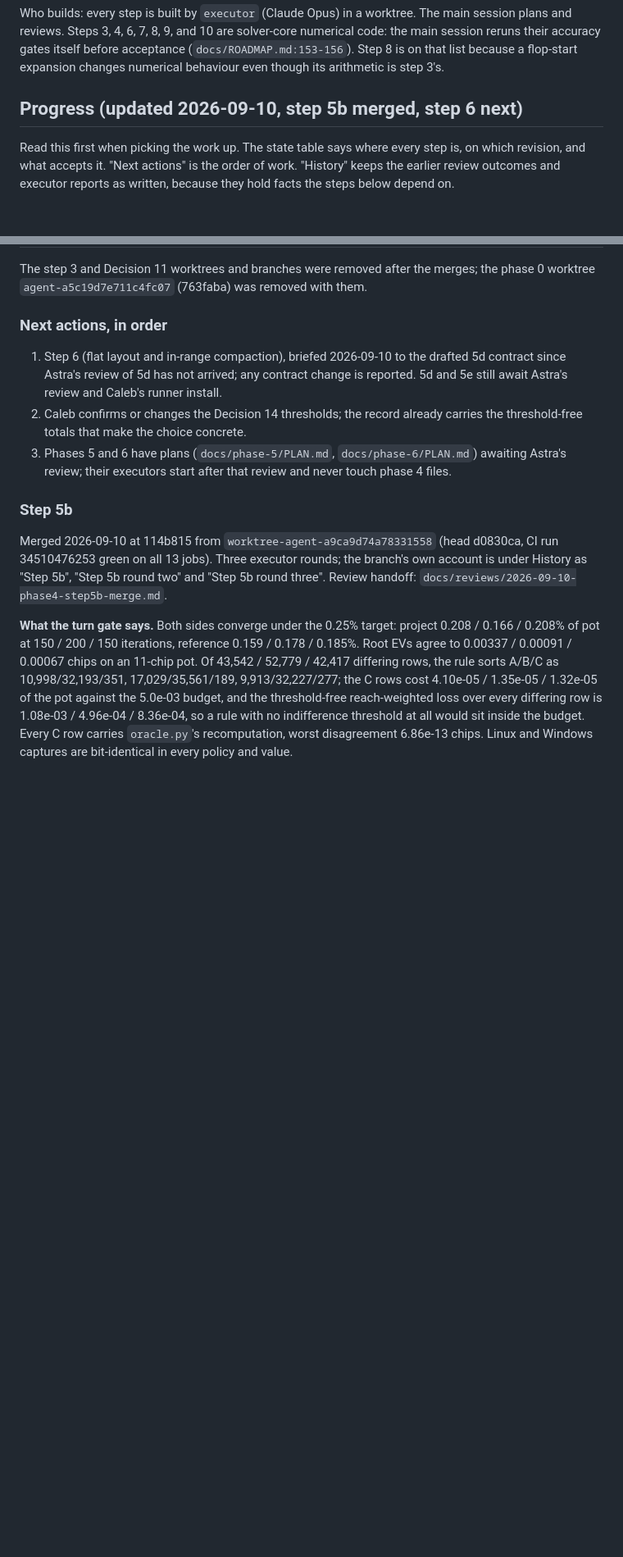
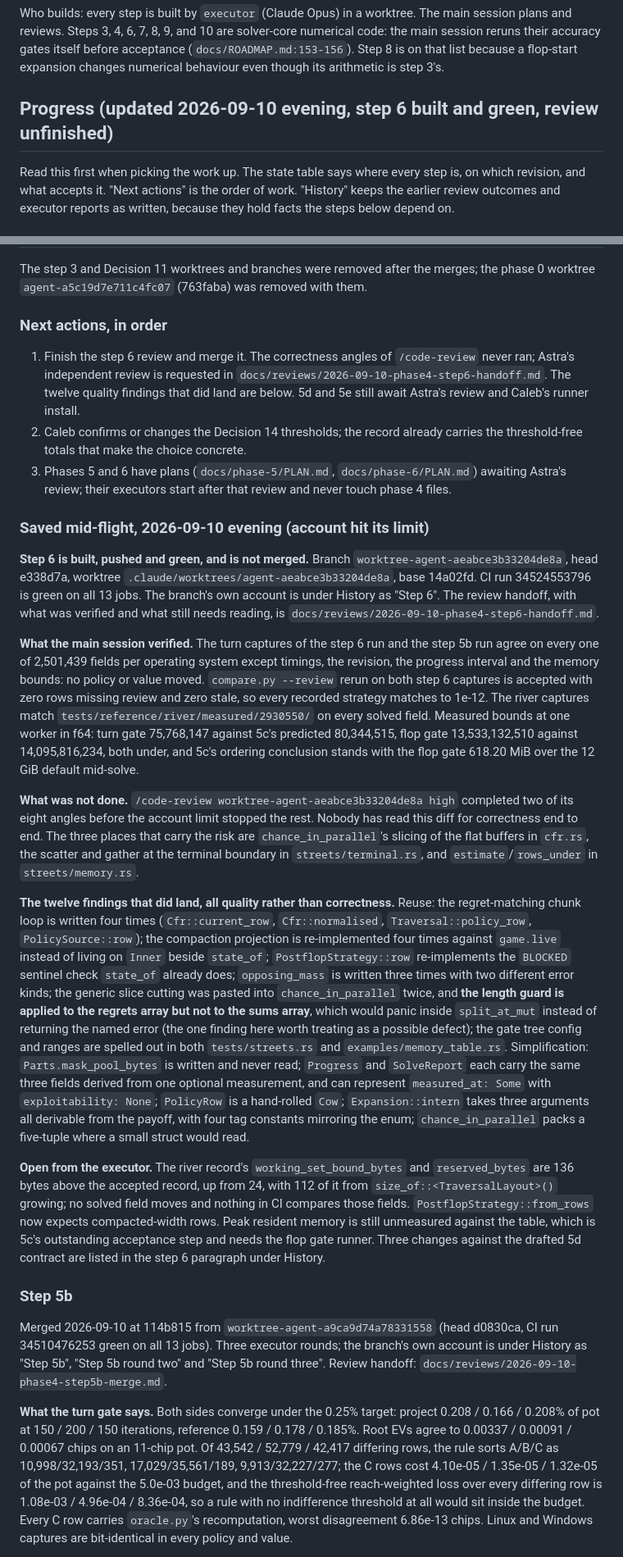
Before and after one commit to calebroot2006-art/SOLVER, a Markdown page: docs/phase-4/PLAN.md, 2 parts joined by grey strips. Shown at 82% size. Rendered like a GitHub page; blank space fills up the shorter version.

```diff
--- a/docs/phase-4/PLAN.md
+++ b/docs/phase-4/PLAN.md
@@ -27,7 +27,7 @@ session reruns their accuracy gates itself before acceptance (`docs/ROADMAP.md:1
 Step 8 is on that list because a flop-start expansion changes numerical behaviour even
 though its arithmetic is step 3's.
 
-## Progress (updated 2026-09-10, step 5b merged, step 6 next)
+## Progress (updated 2026-09-10 evening, step 6 built and green, review unfinished)
 
 Read this first when picking the work up. The state table says where every step is, on
 which revision, and what accepts it. "Next actions" is the order of work. "History" keeps
@@ -64,13 +64,64 @@ phase 0 worktree `agent-a5c19d7e711c4fc07` (763faba) was removed with them.
 
 ### Next actions, in order
 
-1. Step 6 (flat layout and in-range compaction), briefed 2026-09-10 to the drafted 5d
-   contract since Astra's review of 5d has not arrived; any contract change is reported.
-   5d and 5e still await Astra's review and Caleb's runner install.
+1. Finish the step 6 review and merge it. The correctness angles of `/code-review` never
+   ran; Astra's independent review is requested in
+   `docs/reviews/2026-09-10-phase4-step6-handoff.md`. The twelve quality findings that did
+   land are below. 5d and 5e still await Astra's review and Caleb's runner install.
 2. Caleb confirms or changes the Decision 14 thresholds; the record already carries the
    threshold-free totals that make the choice concrete.
 3. Phases 5 and 6 have plans (`docs/phase-5/PLAN.md`, `docs/phase-6/PLAN.md`) awaiting
    Astra's review; their executors start after that review and never touch phase 4 files.
+
+### Saved mid-flight, 2026-09-10 evening (account hit its limit)
+
+**Step 6 is built, pushed and green, and is not merged.** Branch
+`worktree-agent-aeabce3b33204de8a`, head e338d7a, worktree
+`.claude/worktrees/agent-aeabce3b33204de8a`, base 14a02fd. CI run 34524553796 is green on
+all 13 jobs. The branch's own account is under History as "Step 6". The review handoff,
+with what was verified and what still needs reading, is
+`docs/reviews/2026-09-10-phase4-step6-handoff.md`.
+
+**What the main session verified.** The turn captures of the step 6 run and the step 5b run
+agree on every one of 2,501,439 fields per operating system except timings, the revision,
+the progress interval and the memory bounds: no policy or value moved. `compare.py --review`
+rerun on both step 6 captures is accepted with zero rows missing review and zero stale, so
+every recorded strategy matches to 1e-12. The river captures match
+`tests/reference/river/measured/2930550/` on every solved field. Measured bounds at one
+worker in f64: turn gate 75,768,147 against 5c's predicted 80,344,515, flop gate
+13,533,132,510 against 14,095,816,234, both under, and 5c's ordering conclusion stands with
+the flop gate 618.20 MiB over the 12 GiB default mid-solve.
+
+**What was not done.** `/code-review worktree-agent-aeabce3b33204de8a high` completed two of
+its eight angles before the account limit stopped the rest. Nobody has read this diff for
+correctness end to end. The three places that carry the risk are `chance_in_parallel`'s
+slicing of the flat buffers in `cfr.rs`, the scatter and gather at the terminal boundary in
+`streets/terminal.rs`, and `estimate`/`rows_under` in `streets/memory.rs`.
+
+**The twelve findings that did land, all quality rather than correctness.** Reuse: the
+regret-matching chunk loop is written four times (`Cfr::current_row`, `Cfr::normalised`,
+`Traversal::policy_row`, `PolicySource::row`); the compaction projection is re-implemented
+four times against `game.live` instead of living on `Inner` beside `state_of`;
+`PostflopStrategy::row` re-implements the `BLOCKED` sentinel check `state_of` already does;
+`opposing_mass` is written three times with two different error kinds; the generic slice
+cutting was pasted into `chance_in_parallel` twice, and **the length guard is applied to the
+regrets array but not to the sums array**, which would panic inside `split_at_mut` instead
+of returning the named error (the one finding here worth treating as a possible defect); the
+gate tree config and ranges are spelled out in both `tests/streets.rs` and
+`examples/memory_table.rs`. Simplification: `Parts.mask_pool_bytes` is written and never
+read; `Progress` and `SolveReport` each carry the same three fields derived from one
+optional measurement, and can represent `measured_at: Some` with `exploitability: None`;
+`PolicyRow` is a hand-rolled `Cow`; `Expansion::intern` takes three arguments all derivable
+from the payoff, with four tag constants mirroring the enum; `chance_in_parallel` packs a
+five-tuple where a small struct would read.
+
+**Open from the executor.** The river record's `working_set_bound_bytes` and
+`reserved_bytes` are 136 bytes above the accepted record, up from 24, with 112 of it from
+`size_of::<TraversalLayout>()` growing; no solved field moves and nothing in CI compares
+those fields. `PostflopStrategy::from_rows` now expects compacted-width rows. Peak resident
+memory is still unmeasured against the table, which is 5c's outstanding acceptance step and
+needs the flop gate runner. Three changes against the drafted 5d contract are listed in the
+step 6 paragraph under History.
 
 ### Step 5b
 
```
Also changed, not shown: other parts of docs/phase-4/PLAN.md (+1 -1 lines), docs/reviews/2026-09-10-phase4-step6-handoff.md (added, +106 -0 lines).
